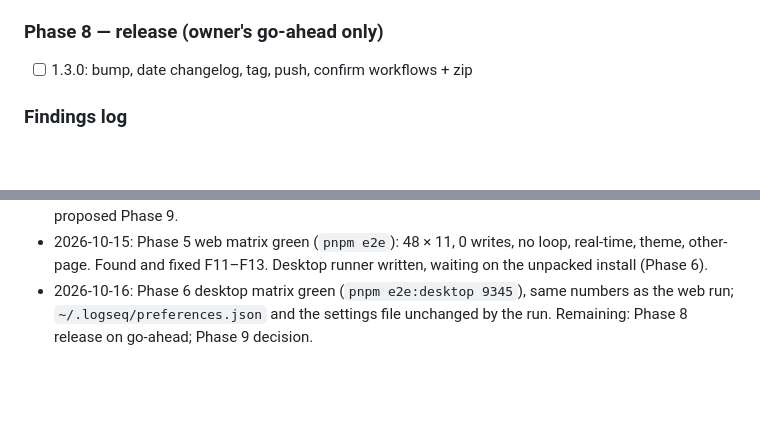
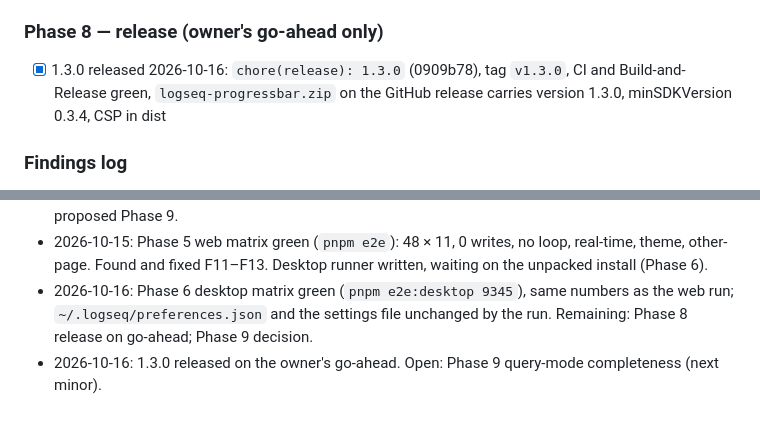
Before and after one commit to hdansou/logseq-progressbar, a Markdown page: tasks/todo.md, 2 parts joined by grey strips. Rendered like a GitHub page; blank space fills up the shorter version.

Commit message:
docs: close the 1.3.0 release in tasks/todo
Claude-Session: https://claude.ai/code/session_0111SQLZSQEuN6D3agN5fjYz

```diff
--- a/tasks/todo.md
+++ b/tasks/todo.md
@@ -93,7 +93,7 @@ and `{id}` refs.
 - [ ] 9.6 Matrix + e2e fixtures for each (unit `src/matrix.test.ts`, live `seed.browser.js`)
 
 ### Phase 8 — release (owner's go-ahead only)
-- [ ] 1.3.0: bump, date changelog, tag, push, confirm workflows + zip
+- [x] 1.3.0 released 2026-10-16: `chore(release): 1.3.0` (0909b78), tag `v1.3.0`, CI and Build-and-Release green, `logseq-progressbar.zip` on the GitHub release carries version 1.3.0, minSDKVersion 0.3.4, CSP in dist
 
 ### Findings log
 - F11 (live) Setting `logseq.property/status` auto-tags the block with #Task — "untagged" fixtures must use a non-class property.
@@ -117,3 +117,4 @@ and `{id}` refs.
 - 2026-10-15: Phase 7 docs landed. Query-mode assessment (owner's mid-pass ask) recorded as proposed Phase 9.
 - 2026-10-15: Phase 5 web matrix green (`pnpm e2e`): 48 × 11, 0 writes, no loop, real-time, theme, other-page. Found and fixed F11–F13. Desktop runner written, waiting on the unpacked install (Phase 6).
 - 2026-10-16: Phase 6 desktop matrix green (`pnpm e2e:desktop 9345`), same numbers as the web run; `~/.logseq/preferences.json` and the settings file unchanged by the run. Remaining: Phase 8 release on go-ahead; Phase 9 decision.
+- 2026-10-16: 1.3.0 released on the owner's go-ahead. Open: Phase 9 query-mode completeness (next minor).
```
